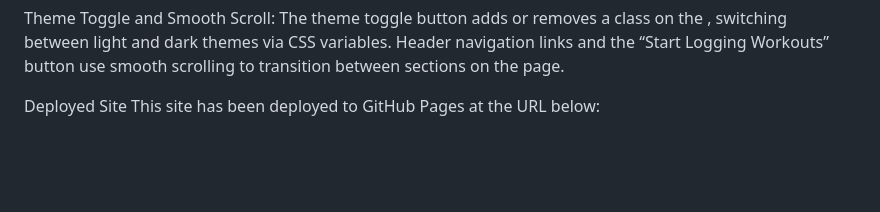
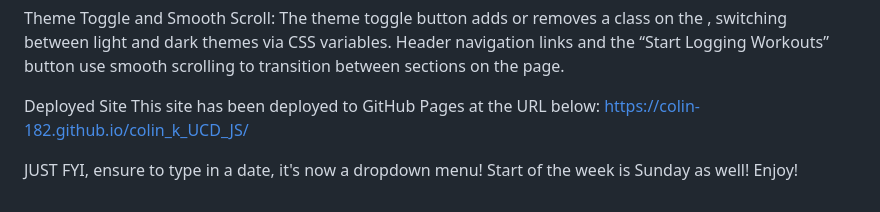
Before and after one commit to colin-182/colin_k_UCD_JS, a Markdown page: README.md, the part around the change. Rendered like a GitHub page; blank space fills up the shorter version.

Commit message:
updated readme
GITHUB link added to bottom of readme as well as date input FYI.

```diff
--- a/README.md
+++ b/README.md
@@ -66,3 +66,7 @@ The theme toggle button adds or removes a class on the <body>, switching between
 
 Deployed Site
 This site has been deployed to GitHub Pages at the URL below:
+https://colin-182.github.io/colin_k_UCD_JS/
+
+JUST FYI, ensure to type in a date, it's now a dropdown menu! Start of the week is Sunday as well!
+Enjoy!
```
